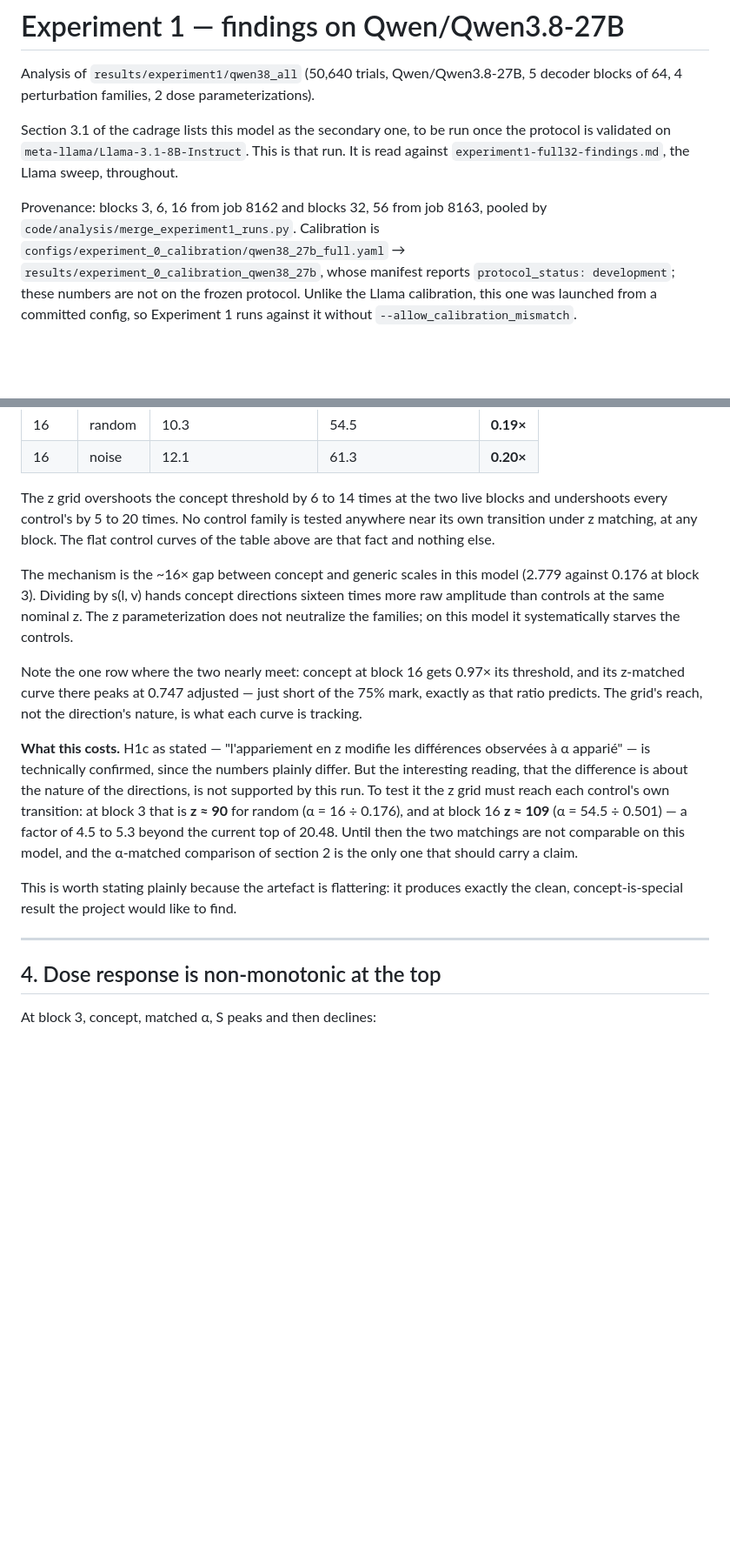
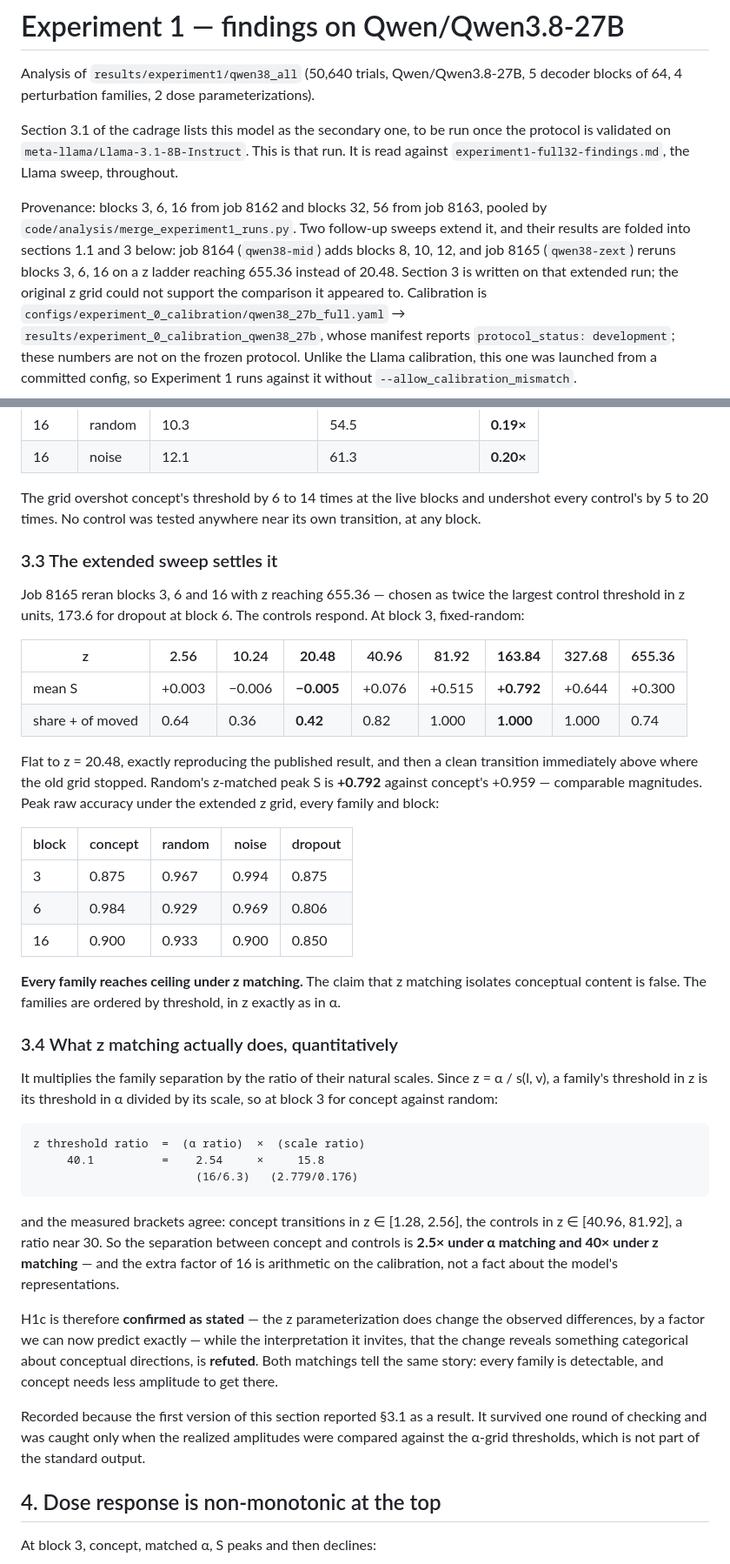
Before and after one commit to Elbysh/llm-introspection, a Markdown page: docs/livrables/experiment1-qwen38-27b-findings.md, 2 parts joined by grey strips. Shown at 87% size. Drawn GitHub-style; blank space fills up the shorter version.

````diff
--- a/docs/livrables/experiment1-qwen38-27b-findings.md
+++ b/docs/livrables/experiment1-qwen38-27b-findings.md
@@ -8,7 +8,11 @@ protocol is validated on `meta-llama/Llama-3.1-8B-Instruct`. This is that run. I
 read against `experiment1-full32-findings.md`, the Llama sweep, throughout.
 
 Provenance: blocks 3, 6, 16 from job 8162 and blocks 32, 56 from job 8163, pooled by
-`code/analysis/merge_experiment1_runs.py`. Calibration is
+`code/analysis/merge_experiment1_runs.py`. Two follow-up sweeps extend it, and their
+results are folded into sections 1.1 and 3 below: job 8164 (`qwen38-mid`) adds blocks
+8, 10, 12, and job 8165 (`qwen38-zext`) reruns blocks 3, 6, 16 on a z ladder reaching
+655.36 instead of 20.48. Section 3 is written on that extended run; the original z
+grid could not support the comparison it appeared to. Calibration is
 `configs/experiment_0_calibration/qwen38_27b_full.yaml` →
 `results/experiment_0_calibration_qwen38_27b`, whose manifest reports
 `protocol_status: development`; these numbers are not on the frozen protocol. Unlike
@@ -190,34 +204,62 @@ actually delivers, against that family's own 75% threshold measured on the α gr
 | 16 | random | 10.3 | 54.5 | **0.19×** |
 | 16 | noise | 12.1 | 61.3 | **0.20×** |
 
-The z grid overshoots the concept threshold by 6 to 14 times at the two live blocks and
-undershoots every control's by 5 to 20 times. No control family is tested anywhere near
-its own transition under z matching, at any block. The flat control curves of the table
-above are that fact and nothing else.
+The grid overshot concept's threshold by 6 to 14 times at the live blocks and
+undershot every control's by 5 to 20 times. No control was tested anywhere near its
+own transition, at any block.
 
-The mechanism is the ~16× gap between concept and generic scales in this model
-(2.779 against 0.176 at block 3). Dividing by s(l, v) hands concept directions sixteen
-times more raw amplitude than controls at the same nominal z. The z parameterization
-does not neutralize the families; on this model it systematically starves the controls.
+### 3.3 The extended sweep settles it
 
-Note the one row where the two nearly meet: concept at block 16 gets 0.97× its
-threshold, and its z-matched curve there peaks at 0.747 adjusted — just short of the
-75% mark, exactly as that ratio predicts. The grid's reach, not the direction's nature,
-is what each curve is tracking.
+Job 8165 reran blocks 3, 6 and 16 with z reaching 655.36 — chosen as twice the
+largest control threshold in z units, 173.6 for dropout at block 6. The controls
+respond. At block 3, fixed-random:
 
-**What this costs.** H1c as stated — "l'appariement en z modifie les différences
-observées à α apparié" — is technically confirmed, since the numbers plainly differ.
-But the interesting reading, that the difference is about the nature of the directions,
-is not supported by this run. To test it the z grid must reach each control's own transition: at
-block 3 that is **z ≈ 90** for random (α = 16 ÷ 0.176), and at block 16 **z ≈ 109**
-(α = 54.5 ÷ 0.501) — a factor of 4.5 to 5.3 beyond the current top of 20.48.
-Until then the two matchings are not comparable on this model, and the α-matched
-comparison of section 2 is the only one that should carry a claim.
+| z | 2.56 | 10.24 | **20.48** | 40.96 | 81.92 | **163.84** | 327.68 | 655.36 |
+|---|---|---|---|---|---|---|---|---|
+| mean S | +0.003 | −0.006 | **−0.005** | +0.076 | +0.515 | **+0.792** | +0.644 | +0.300 |
+| share + of moved | 0.64 | 0.36 | **0.42** | 0.82 | 1.000 | **1.000** | 1.000 | 0.74 |
 
-This is worth stating plainly because the artefact is flattering: it produces exactly
-the clean, concept-is-special result the project would like to find.
+Flat to z = 20.48, exactly reproducing the published result, and then a clean
+transition immediately above where the old grid stopped. Random's z-matched peak S is
+**+0.792** against concept's +0.959 — comparable magnitudes. Peak raw accuracy under
+the extended z grid, every family and block:
 
----
+| block | concept | random | noise | dropout |
+|---|---|---|---|---|
+| 3 | 0.875 | 0.967 | 0.994 | 0.875 |
+| 6 | 0.984 | 0.929 | 0.969 | 0.806 |
+| 16 | 0.900 | 0.933 | 0.900 | 0.850 |
+
+**Every family reaches ceiling under z matching.** The claim that z matching isolates
+conceptual content is false. The families are ordered by threshold, in z exactly as
+in α.
+
+### 3.4 What z matching actually does, quantitatively
+
+It multiplies the family separation by the ratio of their natural scales. Since
+z = α / s(l, v), a family's threshold in z is its threshold in α divided by its scale,
+so at block 3 for concept against random:
+
+```
+z threshold ratio  =  (α ratio)  ×  (scale ratio)
+     40.1          =    2.54     ×     15.8
+                        (16/6.3)   (2.779/0.176)
+```
+
+and the measured brackets agree: concept transitions in z ∈ [1.28, 2.56], the controls
+in z ∈ [40.96, 81.92], a ratio near 30. So the separation between concept and controls
+is **2.5× under α matching and 40× under z matching** — and the extra factor of 16 is
+arithmetic on the calibration, not a fact about the model's representations.
+
+H1c is therefore **confirmed as stated** — the z parameterization does change the
+observed differences, by a factor we can now predict exactly — while the interpretation
+it invites, that the change reveals something categorical about conceptual directions,
+is **refuted**. Both matchings tell the same story: every family is detectable, and
+concept needs less amplitude to get there.
+
+Recorded because the first version of this section reported §3.1 as a result. It
+survived one round of checking and was caught only when the realized amplitudes were
+compared against the α-grid thresholds, which is not part of the standard output.
 
 ## 4. Dose response is non-monotonic at the top
 
````
Also changed, not shown: other parts of docs/livrables/experiment1-qwen38-27b-findings.md (+63 -41 lines).
